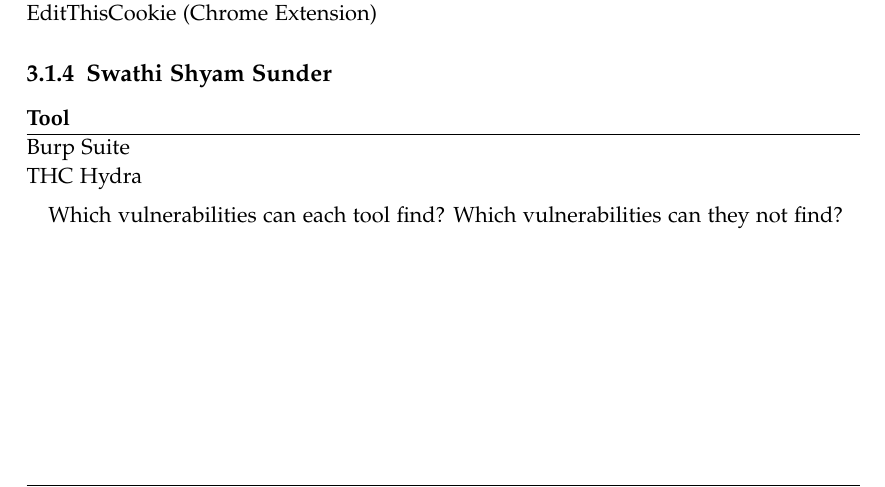
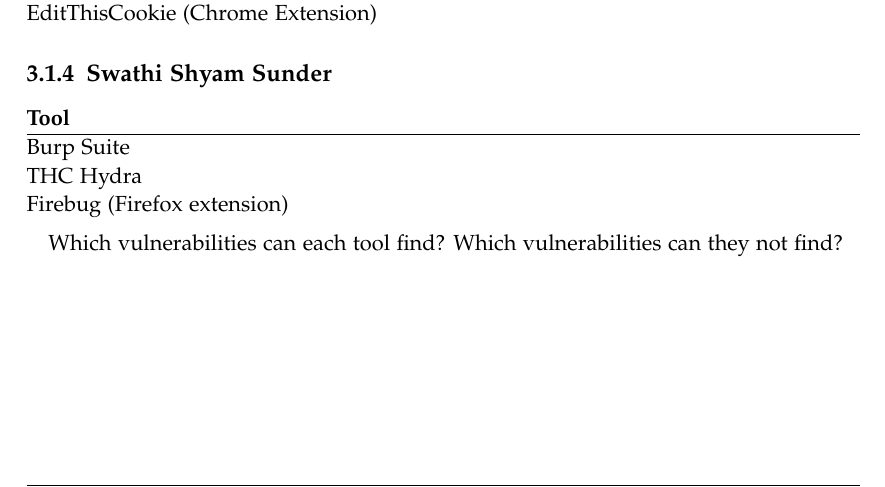
Before and after one commit to kwuerl/secure-coding-team-8, a LaTeX book (Report Phase 2/main.tex, which reads Report Phase 2/chapters/tools/tools_distribution.tex): part of page 6 of 11, cut so that both start at the same text. Compiled offline with pdfLaTeX.

Commit message:
tool added

```diff
--- a/Report Phase 2/chapters/tools/tools_distribution.tex
+++ b/Report Phase 2/chapters/tools/tools_distribution.tex
@@ -26,5 +26,6 @@
 \begin{tabular*}{\textwidth}{@{\extracolsep{\fill}} l c@{\extracolsep{0pt}} }
 \textbf{Tool} \\ \hline
 Burp Suite \\
-THC Hydra
+THC Hydra \\
+Firebug (Firefox extension)
 \end{tabular*}
```
